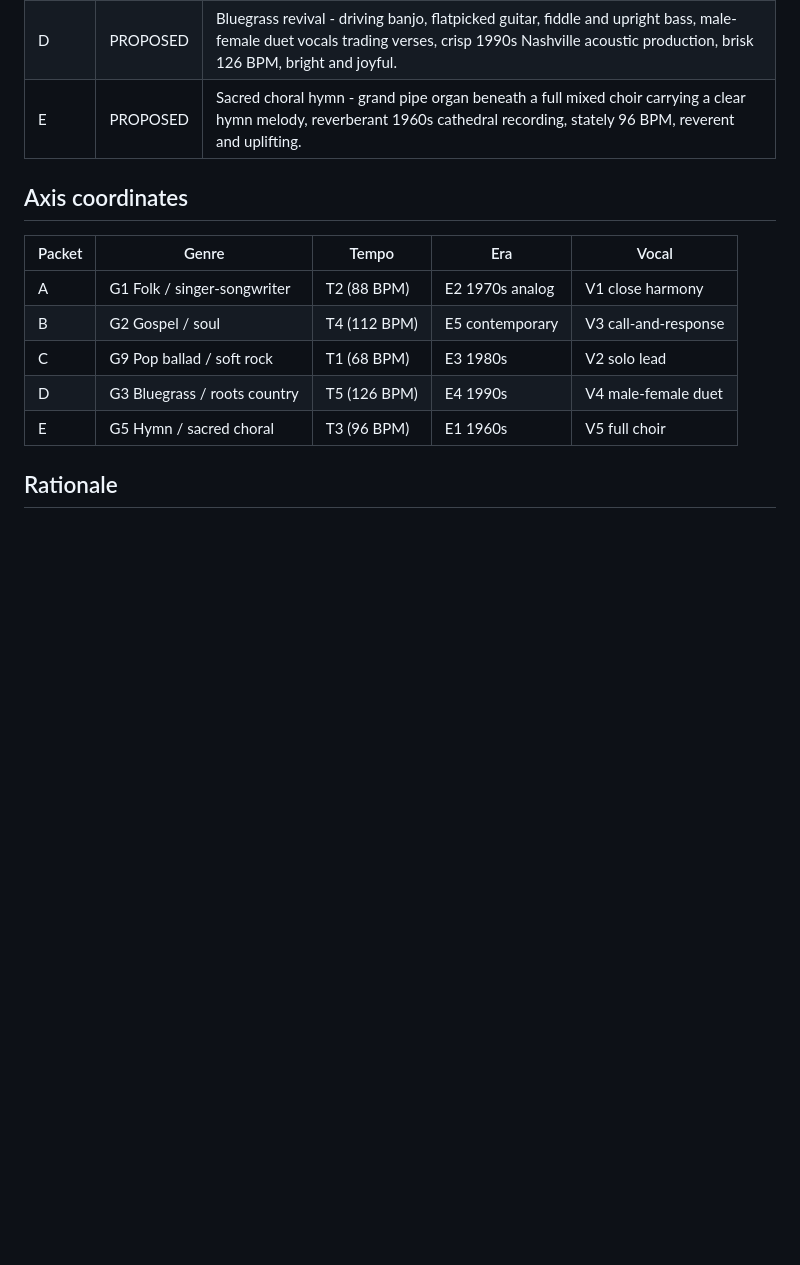
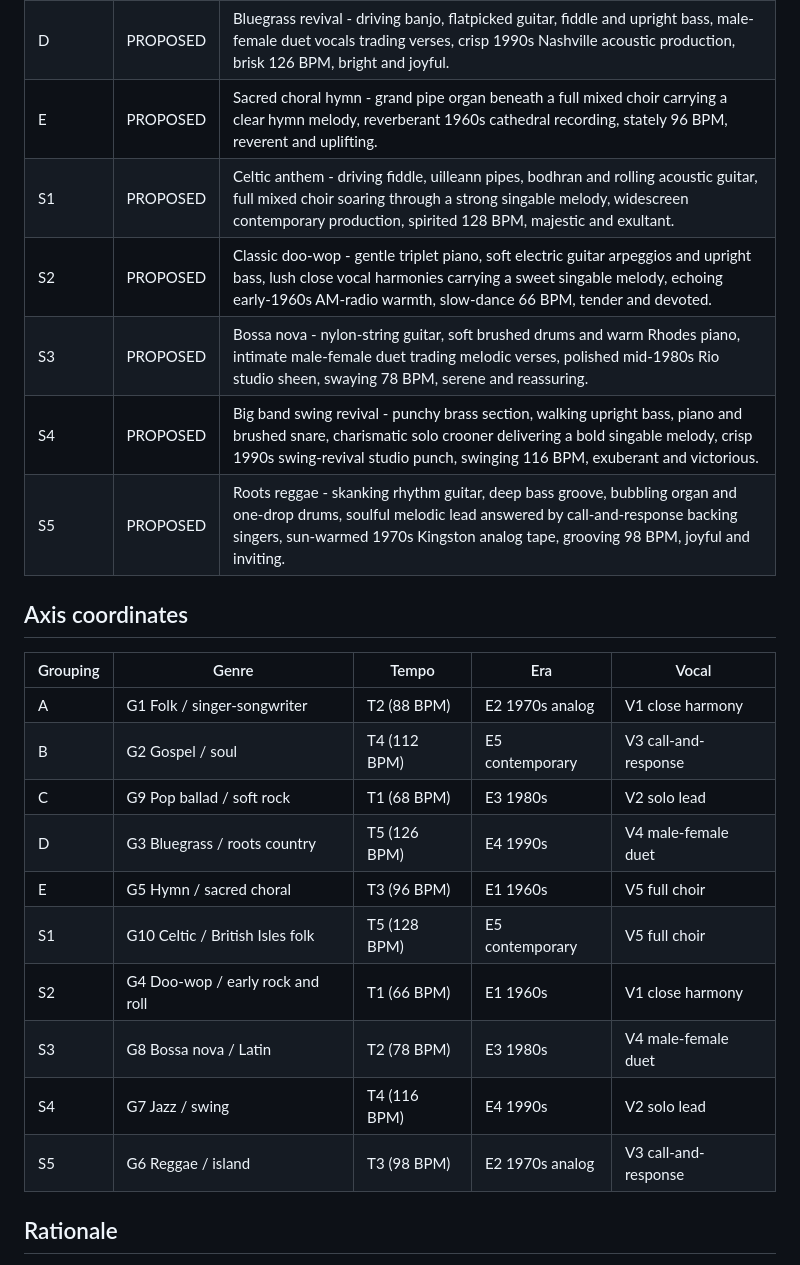
Before and after one commit to matthewfala/scripture-memorization, a Markdown page: navigators/styles.md, the part around one of its changes. GitHub-like rendering; blank space fills up the shorter version.

```diff
--- a/navigators/styles.md
+++ b/navigators/styles.md
@@ -7,16 +7,26 @@
 | C | PROPOSED | Eighties soft rock ballad - warm piano, clean electric guitar and lush synth pads, expressive solo lead vocal carrying a strong singable melody, polished 1985 studio sheen, tender 68 BPM, comforting and heartfelt. |
 | D | PROPOSED | Bluegrass revival - driving banjo, flatpicked guitar, fiddle and upright bass, male-female duet vocals trading verses, crisp 1990s Nashville acoustic production, brisk 126 BPM, bright and joyful. |
 | E | PROPOSED | Sacred choral hymn - grand pipe organ beneath a full mixed choir carrying a clear hymn melody, reverberant 1960s cathedral recording, stately 96 BPM, reverent and uplifting. |
+| S1 | PROPOSED | Celtic anthem - driving fiddle, uilleann pipes, bodhran and rolling acoustic guitar, full mixed choir soaring through a strong singable melody, widescreen contemporary production, spirited 128 BPM, majestic and exultant. |
+| S2 | PROPOSED | Classic doo-wop - gentle triplet piano, soft electric guitar arpeggios and upright bass, lush close vocal harmonies carrying a sweet singable melody, echoing early-1960s AM-radio warmth, slow-dance 66 BPM, tender and devoted. |
+| S3 | PROPOSED | Bossa nova - nylon-string guitar, soft brushed drums and warm Rhodes piano, intimate male-female duet trading melodic verses, polished mid-1980s Rio studio sheen, swaying 78 BPM, serene and reassuring. |
+| S4 | PROPOSED | Big band swing revival - punchy brass section, walking upright bass, piano and brushed snare, charismatic solo crooner delivering a bold singable melody, crisp 1990s swing-revival studio punch, swinging 116 BPM, exuberant and victorious. |
+| S5 | PROPOSED | Roots reggae - skanking rhythm guitar, deep bass groove, bubbling organ and one-drop drums, soulful melodic lead answered by call-and-response backing singers, sun-warmed 1970s Kingston analog tape, grooving 98 BPM, joyful and inviting. |
 
 ## Axis coordinates
 
-| Packet | Genre | Tempo | Era | Vocal |
+| Grouping | Genre | Tempo | Era | Vocal |
 |---|---|---|---|---|
 | A | G1 Folk / singer-songwriter | T2 (88 BPM) | E2 1970s analog | V1 close harmony |
 | B | G2 Gospel / soul | T4 (112 BPM) | E5 contemporary | V3 call-and-response |
 | C | G9 Pop ballad / soft rock | T1 (68 BPM) | E3 1980s | V2 solo lead |
 | D | G3 Bluegrass / roots country | T5 (126 BPM) | E4 1990s | V4 male-female duet |
 | E | G5 Hymn / sacred choral | T3 (96 BPM) | E1 1960s | V5 full choir |
+| S1 | G10 Celtic / British Isles folk | T5 (128 BPM) | E5 contemporary | V5 full choir |
+| S2 | G4 Doo-wop / early rock and roll | T1 (66 BPM) | E1 1960s | V1 close harmony |
+| S3 | G8 Bossa nova / Latin | T2 (78 BPM) | E3 1980s | V4 male-female duet |
+| S4 | G7 Jazz / swing | T4 (116 BPM) | E4 1990s | V2 solo lead |
+| S5 | G6 Reggae / island | T3 (98 BPM) | E2 1970s analog | V3 call-and-response |
 
 ## Rationale
 
```
Also changed, not shown: other parts of navigators/styles.md (+21 -1 lines).
